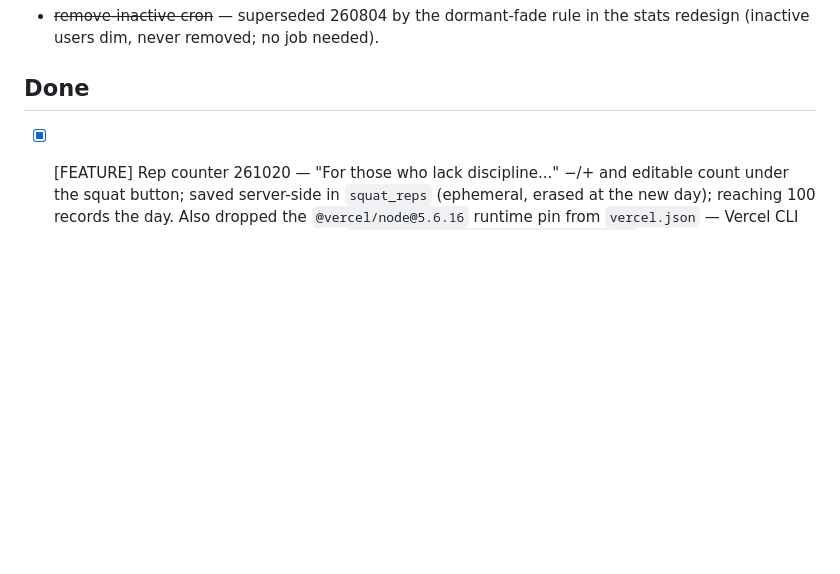
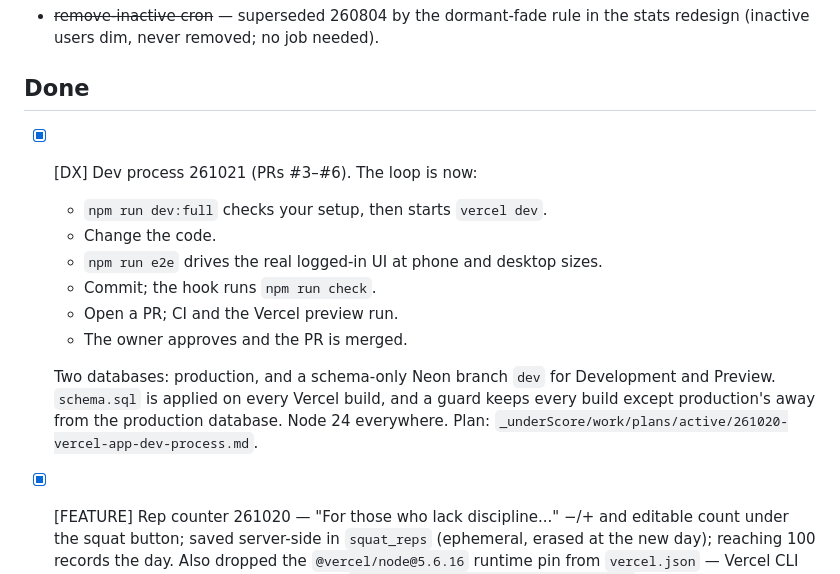
Before and after one commit to ndrsc3/squatWithMe, a Markdown page: docs/TASKS.md, the part around the change. GitHub-like rendering; blank space fills up the shorter version.

Commit message:
docs: record the dev process (TASKS done entry, CLAUDE git workflow = PR flow)

```diff
--- a/docs/TASKS.md
+++ b/docs/TASKS.md
@@ -29,6 +29,15 @@ _None_
 
 ## Done
 
+- [x] [DX] Dev process 261021 (PRs #3–#6). The loop is now:
+  - `npm run dev:full` checks your setup, then starts `vercel dev`.
+  - Change the code.
+  - `npm run e2e` drives the real logged-in UI at phone and desktop sizes.
+  - Commit; the hook runs `npm run check`.
+  - Open a PR; CI and the Vercel preview run.
+  - The owner approves and the PR is merged.
+
+  Two databases: production, and a schema-only Neon branch `dev` for Development and Preview. `schema.sql` is applied on every Vercel build, and a guard keeps every build except production's away from the production database. Node 24 everywhere. Plan: `_underScore/work/plans/active/261020-vercel-app-dev-process.md`.
 - [x] [FEATURE] Rep counter 261020 — "For those who lack discipline..." −/+ and editable count under the squat button; saved server-side in `squat_reps` (ephemeral, erased at the new day); reaching 100 records the day. Also dropped the `@vercel/node@5.6.16` runtime pin from `vercel.json` — Vercel CLI 65 failed every function locally with it (`dev-server.mjs matches .vercelignore`).
 - [x] **V2 merged to `main` 260806** (PR #1, `4eafb32`) — production. `v2` is an ancestor of main, zero divergence.
 - [x] [UI] Review round 260805 (`31d85c4`) — login redesign, deep-squat mascot, compact footer, maps-link addresses.
```
Also changed, not shown: CLAUDE.md (+1 -1 lines).
